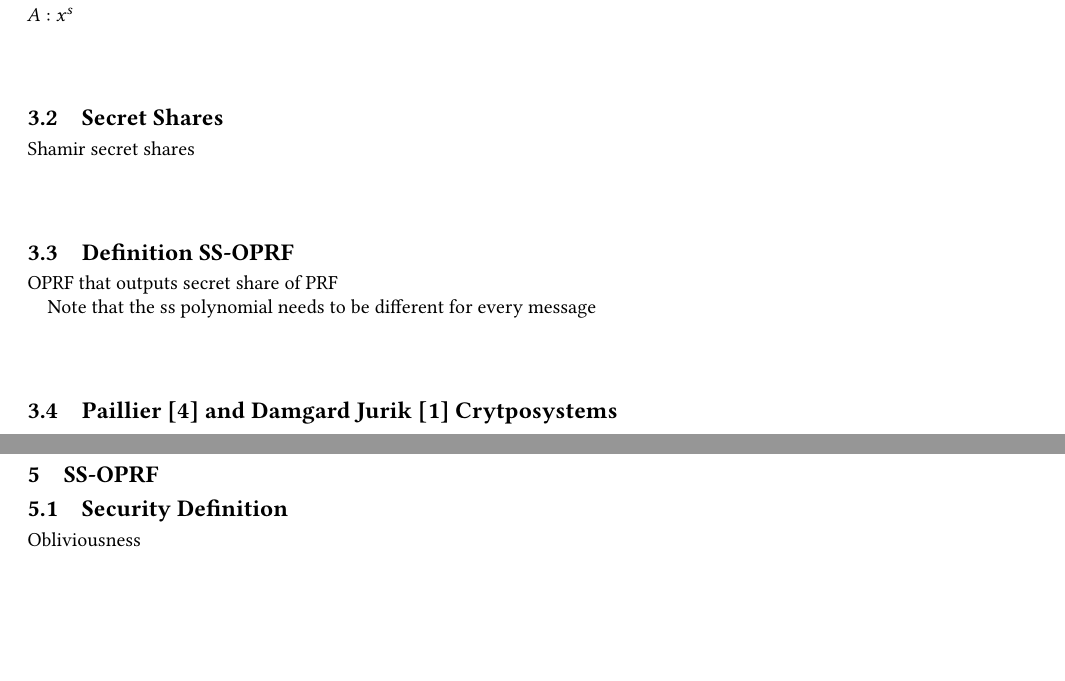
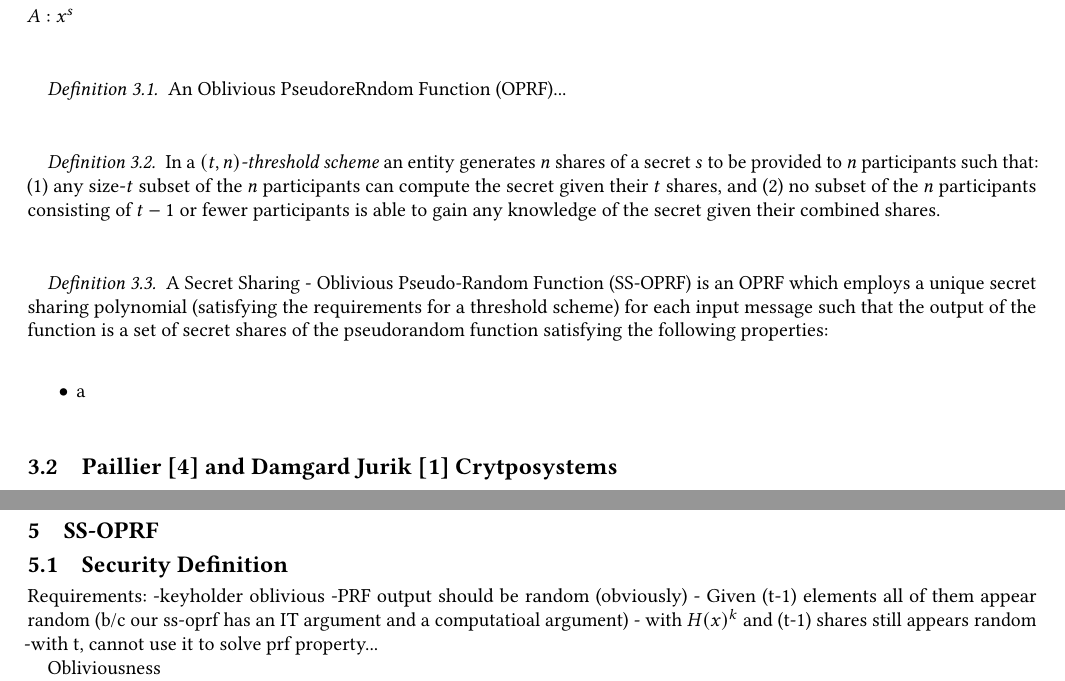
Before and after one commit to t3humphries/OT-MP-PSI, a LaTeX paper (Paper_Draft/main.tex): two parts of pages 1 and 7 of 8, joined at a grey line, cut so that both start at the same text, the shorter picture padded with empty space. Compiled offline with pdfLaTeX.

Commit message:
def's in progress

```diff
--- a/Paper_Draft/main.tex
+++ b/Paper_Draft/main.tex
@@ -86,15 +86,25 @@ $A -> S: x^a$ \\
 $S -> A: x^{as}$ \\
 $A: x^s$
 
-\subsection{Secret Shares}
 
-Shamir secret shares
 
-\subsection{Definition SS-OPRF}
+\begin{definition}
+	An Oblivious PseudoreRndom Function (OPRF)...
+\end{definition}
 
-OPRF that outputs secret share of PRF
 
-Note that the ss polynomial needs to be different for every message
+\begin{definition}
+	In a $(t,n)$\textit{-threshold scheme} an entity generates $n$ shares of a secret $s$ to be provided to $n$ participants such that: (1) any size-$t$ subset of the $n$ participants can compute the secret given their $t$ shares, and (2) no subset of the $n$ participants consisting of $t-1$ or fewer participants is able to gain any knowledge of the secret given their combined shares.
+\end{definition}
+
+\begin{definition}
+	A Secret Sharing - Oblivious Pseudo-Random Function (SS-OPRF) is an OPRF which employs a unique secret sharing polynomial (satisfying the requirements for a threshold scheme) for each input message such that the output of the function is a set of secret shares of the pseudorandom function satisfying the following properties:
+	\begin{itemize}
+		\item a
+	\end{itemize}
+\end{definition}
+
+
 
 \subsection{Paillier \cite{Paillier} and Damgard Jurik \cite{Damgard} Crytposystems}
 
@@ -108,6 +118,15 @@ Note that the ss polynomial needs to be different for every message
 \section{SS-OPRF}
 
 \subsection{Security Definition}
+
+
+Requirements:
+-keyholder oblivious
+-PRF output should be random (obviously)
+- Given (t-1) elements all of them appear random (b/c our ss-oprf has an IT argument and a computatioal argument)
+- with $H(x)^k$ and (t-1) shares still appears random
+-with t, cannot use it to solve prf property...
+
 
 Obliviousness
 
```
Also changed, not shown: Paper_Draft/main.tex (9 more changed lines).
